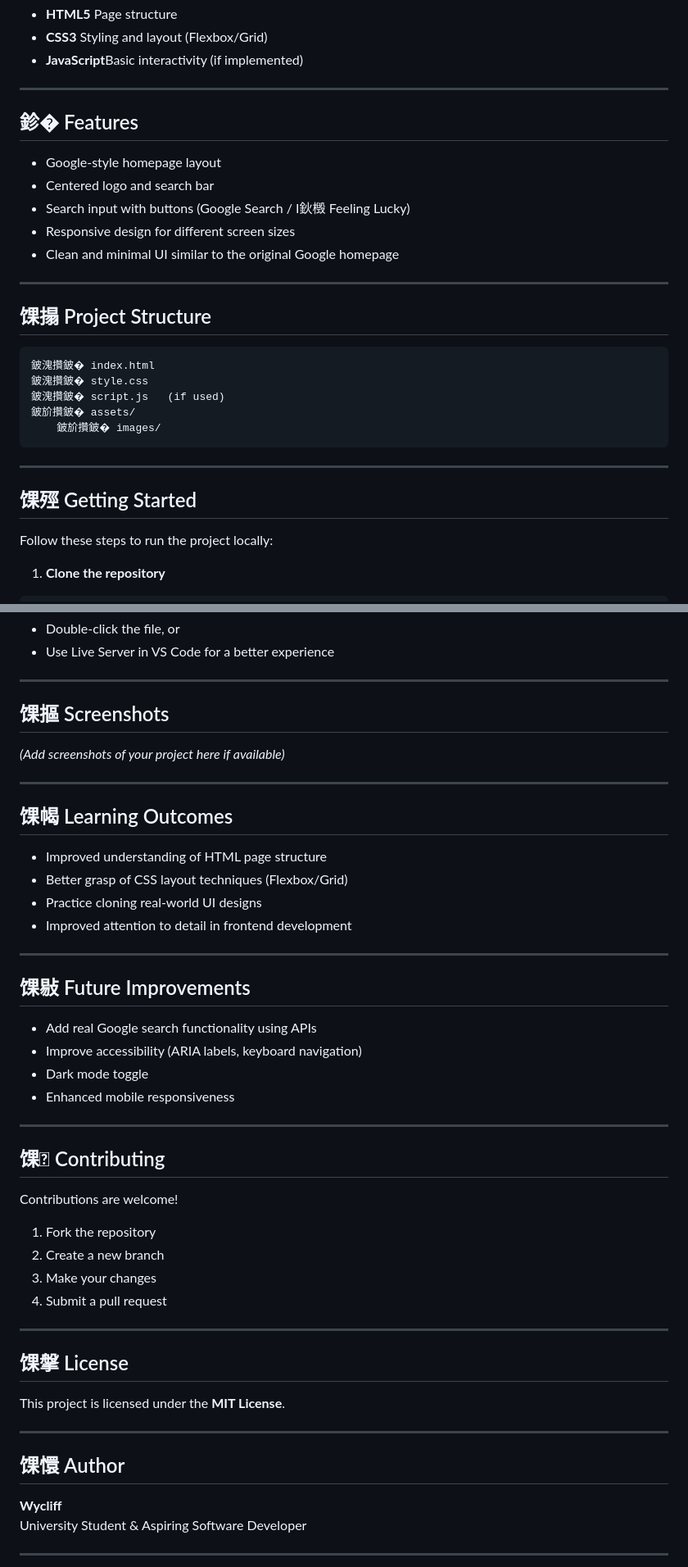
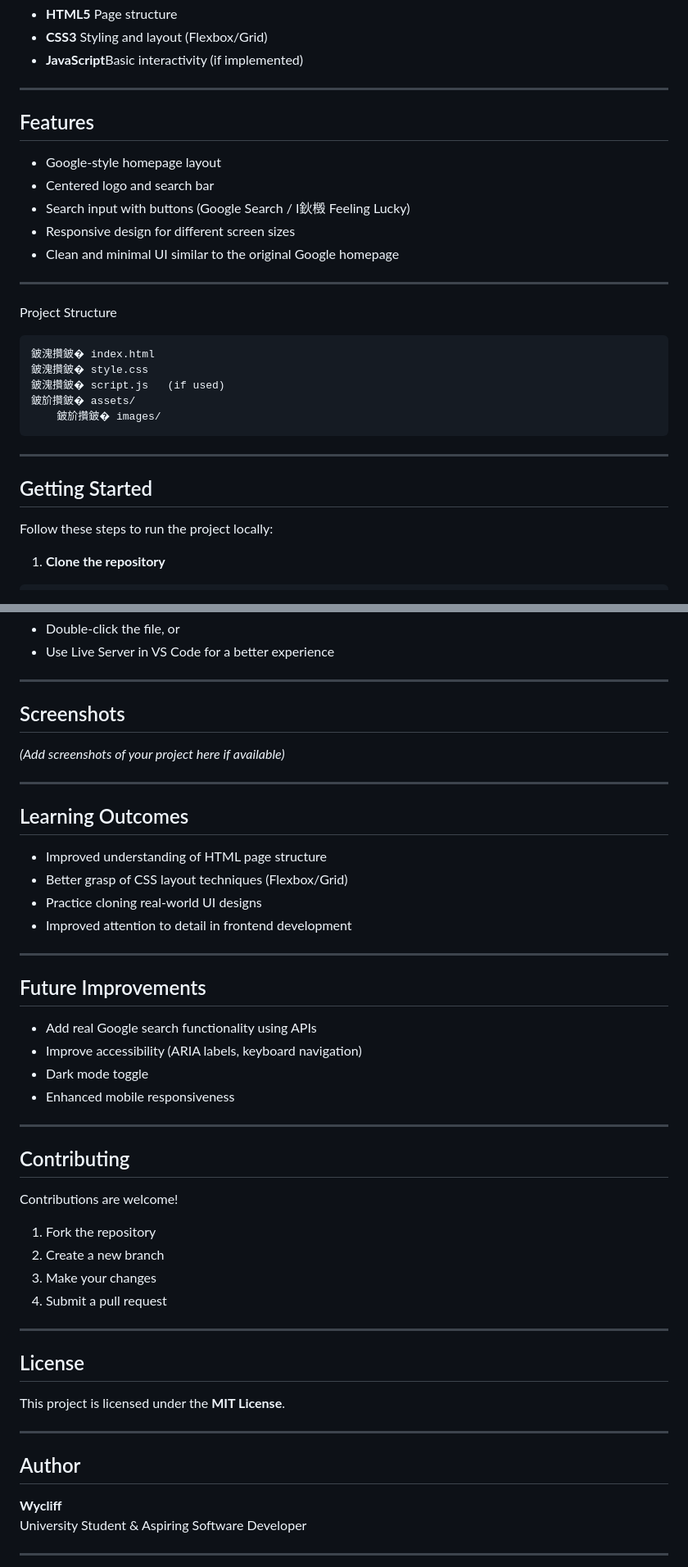
Before and after one commit to mwaura-wycleaf/GOOGLE_cloneee, a Markdown page: README.md, 2 parts joined by grey strips. Shown at 82% size. GitHub-like rendering.

Commit message:
Update README with project details and structure

````diff
--- a/README.md
+++ b/README.md
@@ -19,7 +19,7 @@ This project focuses on:
 
 ---
 
-## 鉁� Features
+##  Features
 - Google-style homepage layout
 - Centered logo and search bar
 - Search input with buttons (Google Search / I鈥檓 Feeling Lucky)
@@ -28,7 +28,7 @@ This project focuses on:
 
 ---
 
-## 馃搨 Project Structure
+ Project Structure
 ```
 鈹溾攢鈹� index.html
 鈹溾攢鈹� style.css
@@ -39,7 +39,7 @@ This project focuses on:
 
 ---
 
-## 馃殌 Getting Started
+##  Getting Started
 Follow these steps to run the project locally:
 
 1. **Clone the repository**
@@ -58,12 +58,12 @@ cd google-clone
 
 ---
 
-## 馃摳 Screenshots
+##  Screenshots
 *(Add screenshots of your project here if available)*
 
 ---
 
-## 馃幆 Learning Outcomes
+##  Learning Outcomes
 - Improved understanding of HTML page structure
 - Better grasp of CSS layout techniques (Flexbox/Grid)
 - Practice cloning real-world UI designs
@@ -71,7 +71,7 @@ cd google-clone
 
 ---
 
-## 馃敡 Future Improvements
+##  Future Improvements
 - Add real Google search functionality using APIs
 - Improve accessibility (ARIA labels, keyboard navigation)
 - Dark mode toggle
@@ -79,7 +79,7 @@ cd google-clone
 
 ---
 
-## 馃 Contributing
+##  Contributing
 Contributions are welcome!
 1. Fork the repository
 2. Create a new branch
@@ -88,12 +88,12 @@ Contributions are welcome!
 
 ---
 
-## 馃搫 License
+##  License
 This project is licensed under the **MIT License**.
 
 ---
 
-## 馃懁 Author
+##  Author
 **Wycliff**
 University Student & Aspiring Software Developer
 
````
